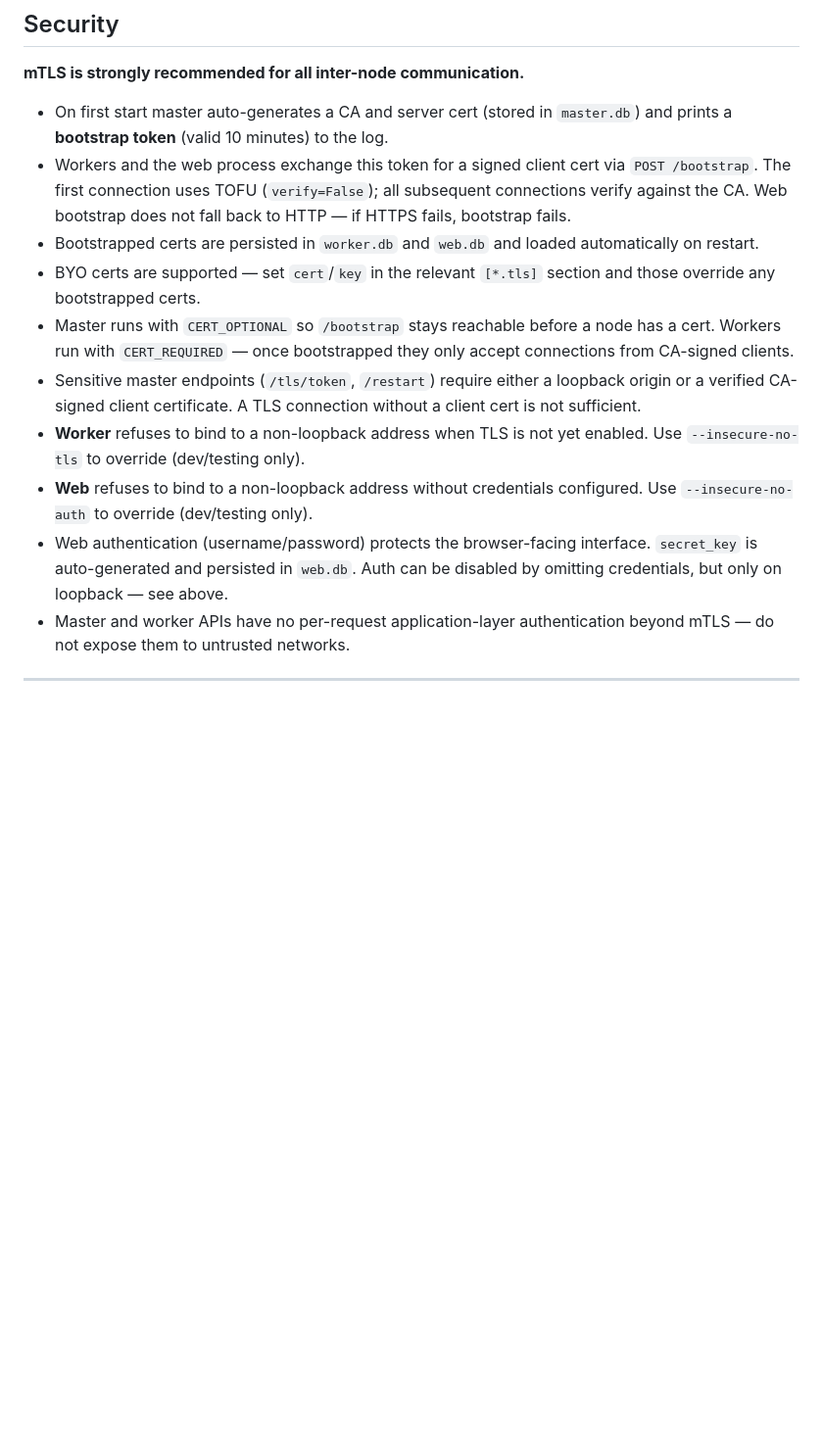
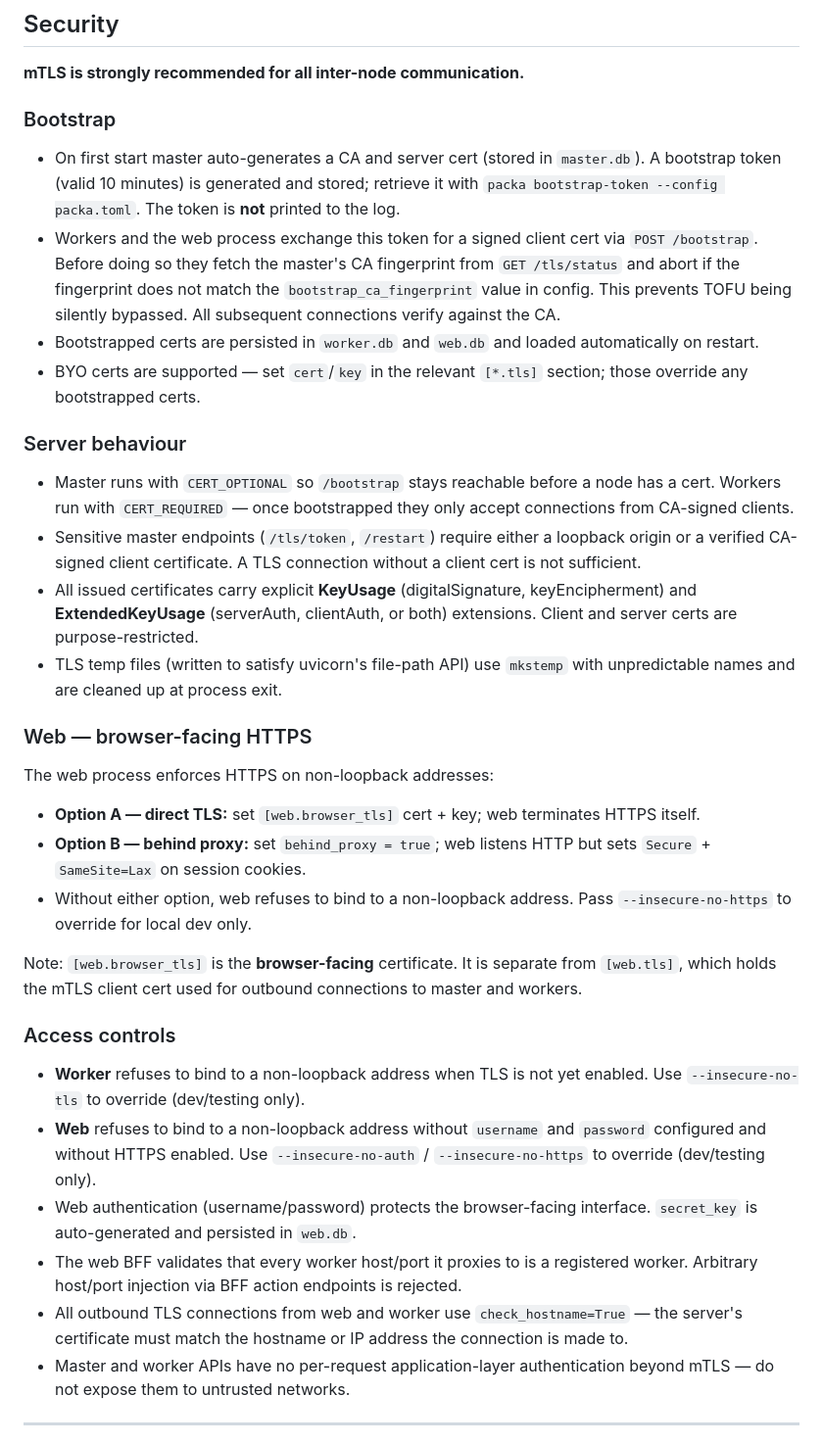
Before and after one commit to planeturban/packa, a Markdown page: docs/architecture.md, the part around the change. Shown at 98% size. Rendered like a GitHub page; blank space fills up the shorter version.

```diff
--- a/docs/architecture.md
+++ b/docs/architecture.md
@@ -113,15 +113,37 @@ A worker's ID is resolved in this order:
 
 **mTLS is strongly recommended for all inter-node communication.**
 
-- On first start master auto-generates a CA and server cert (stored in `master.db`) and prints a **bootstrap token** (valid 10 minutes) to the log.
-- Workers and the web process exchange this token for a signed client cert via `POST /bootstrap`. The first connection uses TOFU (`verify=False`); all subsequent connections verify against the CA. Web bootstrap does not fall back to HTTP — if HTTPS fails, bootstrap fails.
+### Bootstrap
+
+- On first start master auto-generates a CA and server cert (stored in `master.db`). A bootstrap token (valid 10 minutes) is generated and stored; retrieve it with `packa bootstrap-token --config packa.toml`. The token is **not** printed to the log.
+- Workers and the web process exchange this token for a signed client cert via `POST /bootstrap`. Before doing so they fetch the master's CA fingerprint from `GET /tls/status` and abort if the fingerprint does not match the `bootstrap_ca_fingerprint` value in config. This prevents TOFU being silently bypassed. All subsequent connections verify against the CA.
 - Bootstrapped certs are persisted in `worker.db` and `web.db` and loaded automatically on restart.
-- BYO certs are supported — set `cert`/`key` in the relevant `[*.tls]` section and those override any bootstrapped certs.
+- BYO certs are supported — set `cert`/`key` in the relevant `[*.tls]` section; those override any bootstrapped certs.
+
+### Server behaviour
+
 - Master runs with `CERT_OPTIONAL` so `/bootstrap` stays reachable before a node has a cert. Workers run with `CERT_REQUIRED` — once bootstrapped they only accept connections from CA-signed clients.
 - Sensitive master endpoints (`/tls/token`, `/restart`) require either a loopback origin or a verified CA-signed client certificate. A TLS connection without a client cert is not sufficient.
+- All issued certificates carry explicit **KeyUsage** (digitalSignature, keyEncipherment) and **ExtendedKeyUsage** (serverAuth, clientAuth, or both) extensions. Client and server certs are purpose-restricted.
+- TLS temp files (written to satisfy uvicorn's file-path API) use `mkstemp` with unpredictable names and are cleaned up at process exit.
+
+### Web — browser-facing HTTPS
+
+The web process enforces HTTPS on non-loopback addresses:
+
+- **Option A — direct TLS:** set `[web.browser_tls]` cert + key; web terminates HTTPS itself.
+- **Option B — behind proxy:** set `behind_proxy = true`; web listens HTTP but sets `Secure` + `SameSite=Lax` on session cookies.
+- Without either option, web refuses to bind to a non-loopback address. Pass `--insecure-no-https` to override for local dev only.
+
+Note: `[web.browser_tls]` is the **browser-facing** certificate. It is separate from `[web.tls]`, which holds the mTLS client cert used for outbound connections to master and workers.
+
+### Access controls
+
 - **Worker** refuses to bind to a non-loopback address when TLS is not yet enabled. Use `--insecure-no-tls` to override (dev/testing only).
-- **Web** refuses to bind to a non-loopback address without credentials configured. Use `--insecure-no-auth` to override (dev/testing only).
-- Web authentication (username/password) protects the browser-facing interface. `secret_key` is auto-generated and persisted in `web.db`. Auth can be disabled by omitting credentials, but only on loopback — see above.
+- **Web** refuses to bind to a non-loopback address without `username` and `password` configured and without HTTPS enabled. Use `--insecure-no-auth` / `--insecure-no-https` to override (dev/testing only).
+- Web authentication (username/password) protects the browser-facing interface. `secret_key` is auto-generated and persisted in `web.db`.
+- The web BFF validates that every worker host/port it proxies to is a registered worker. Arbitrary host/port injection via BFF action endpoints is rejected.
+- All outbound TLS connections from web and worker use `check_hostname=True` — the server's certificate must match the hostname or IP address the connection is made to.
 - Master and worker APIs have no per-request application-layer authentication beyond mTLS — do not expose them to untrusted networks.
 
 ---
```
Also changed, not shown: CLAUDE.md (+13 -8 lines), docs/configuration.md (+25 -5 lines).
